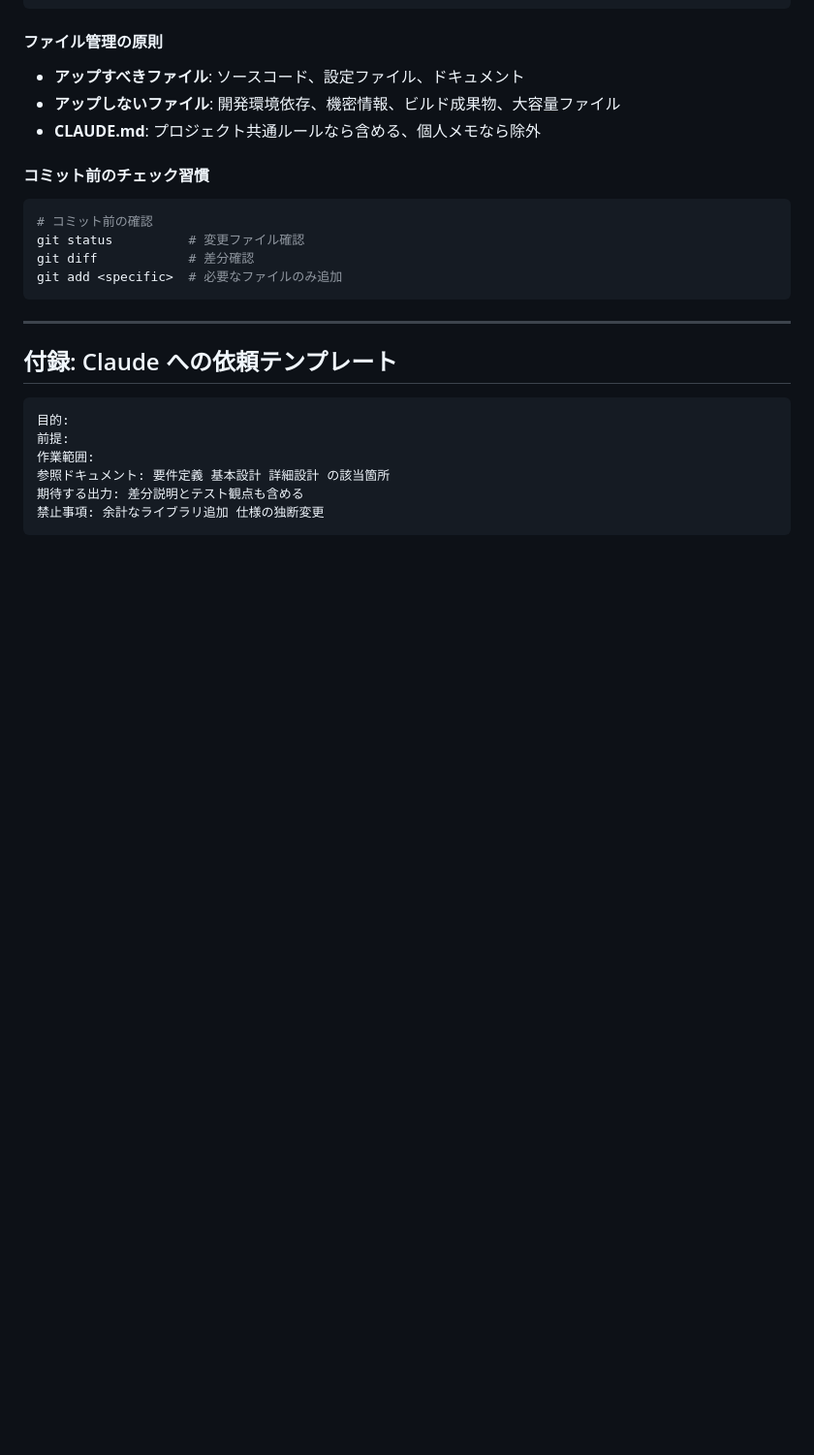
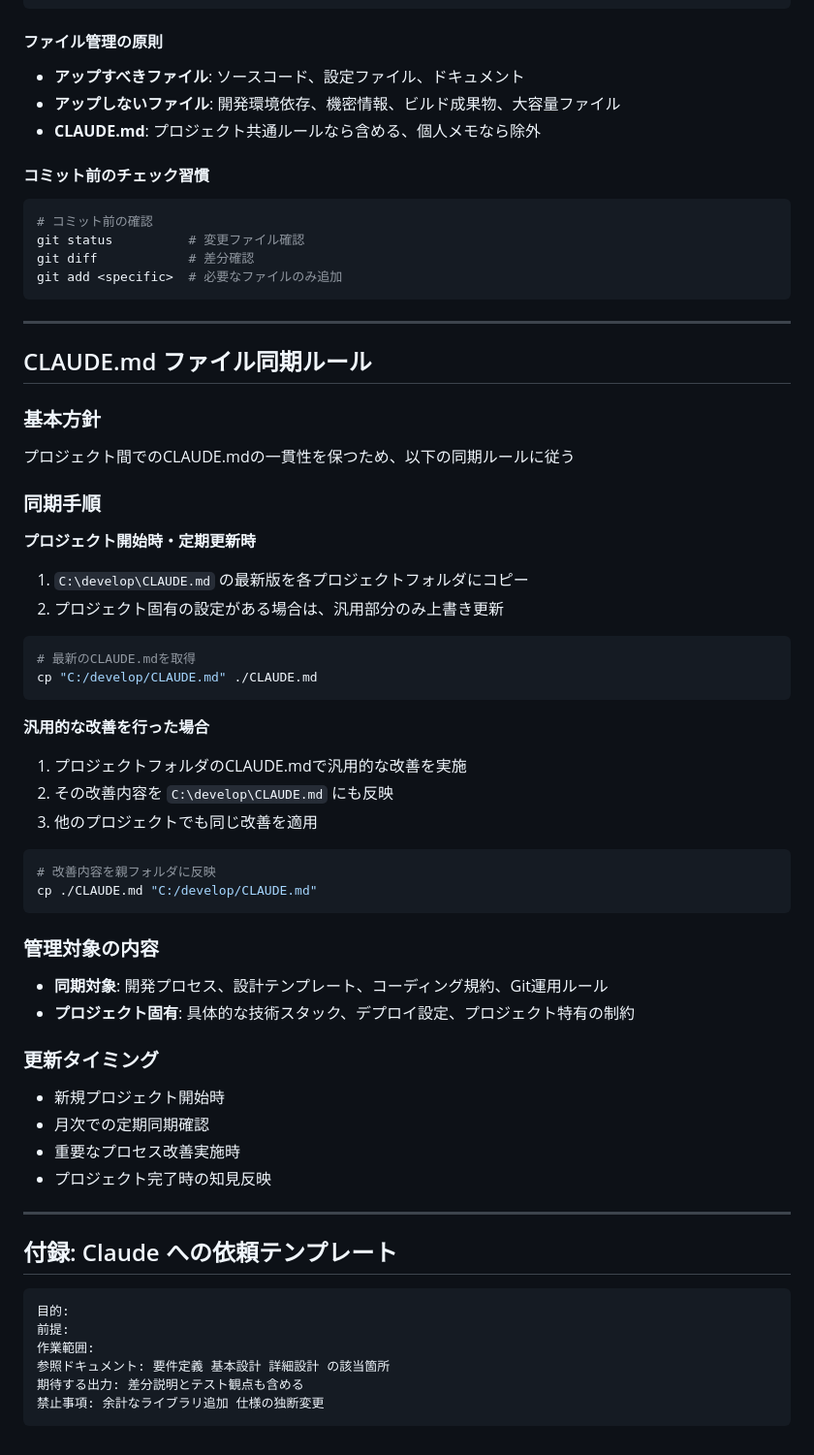
Before and after one commit to purplehoge/memo-app, a Markdown page: claude.md, the part around the change. Shown at 97% size. GitHub-like rendering; blank space fills up the shorter version.

Commit message:
docs: CLAUDE.mdファイル同期ルールを追加
## Summary
- プロジェクト間でのCLAUDE.md一貫性を保つルールを追加
- 同期手順とタイミングを明文化
- 汎用的改善の反映フローを整備

## 追加内容
- プロジェクト開始時・定期更新時の同期手順
- 汎用的改善時の親フォルダへの反映ルール
- 管理対象の明確化（開発プロセス、コーディング規約等）
- 更新タイミングの定義

🤖 Generated with [Claude Code](https://claude.ai/code)

Co-Authored-By: Claude <noreply@anthropic.com>

````diff
--- a/claude.md
+++ b/claude.md
@@ -381,6 +381,44 @@ git add <specific>  # 必要なファイルのみ追加
 
 ---
 
+## CLAUDE.md ファイル同期ルール
+
+### 基本方針
+プロジェクト間でのCLAUDE.mdの一貫性を保つため、以下の同期ルールに従う
+
+### 同期手順
+
+**プロジェクト開始時・定期更新時**
+1. `C:\develop\CLAUDE.md` の最新版を各プロジェクトフォルダにコピー
+2. プロジェクト固有の設定がある場合は、汎用部分のみ上書き更新
+
+```bash
+# 最新のCLAUDE.mdを取得
+cp "C:/develop/CLAUDE.md" ./CLAUDE.md
+```
+
+**汎用的な改善を行った場合**
+1. プロジェクトフォルダのCLAUDE.mdで汎用的な改善を実施
+2. その改善内容を `C:\develop\CLAUDE.md` にも反映
+3. 他のプロジェクトでも同じ改善を適用
+
+```bash
+# 改善内容を親フォルダに反映
+cp ./CLAUDE.md "C:/develop/CLAUDE.md"
+```
+
+### 管理対象の内容
+- **同期対象**: 開発プロセス、設計テンプレート、コーディング規約、Git運用ルール
+- **プロジェクト固有**: 具体的な技術スタック、デプロイ設定、プロジェクト特有の制約
+
+### 更新タイミング
+- 新規プロジェクト開始時
+- 月次での定期同期確認
+- 重要なプロセス改善実施時
+- プロジェクト完了時の知見反映
+
+---
+
 ## 付録: Claude への依頼テンプレート
 ```
 目的:
````
